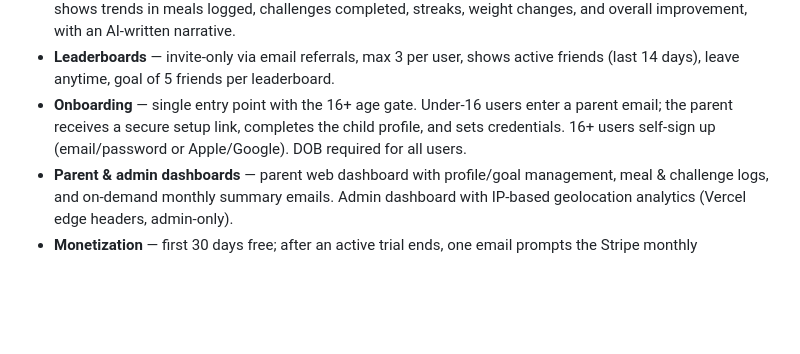
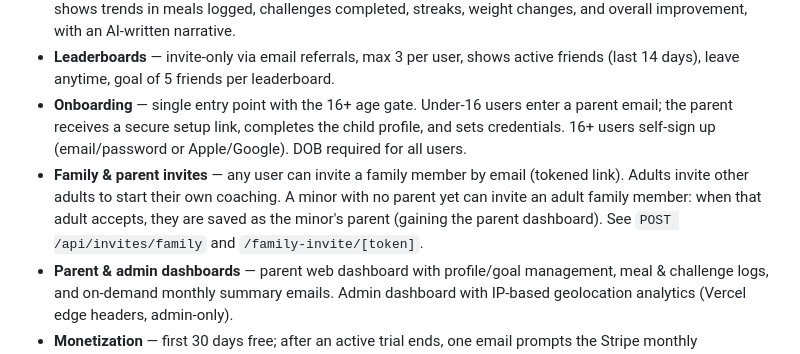
Before and after one commit to MrJulianLeone/monthly-alerts, a Markdown page: README.md, the part around the change. Drawn GitHub-style; blank space fills up the shorter version.

Commit message:
docs: document family & parent invite workflow
Co-authored-by: Julian Leone <MrJulianLeone@users.noreply.github.com>

```diff
--- a/README.md
+++ b/README.md
@@ -18,6 +18,7 @@
 - **Monthly summaries** — at the end of each month (and on demand), a clear report (email via Resend + in-app) shows trends in meals logged, challenges completed, streaks, weight changes, and overall improvement, with an AI-written narrative.
 - **Leaderboards** — invite-only via email referrals, max 3 per user, shows active friends (last 14 days), leave anytime, goal of 5 friends per leaderboard.
 - **Onboarding** — single entry point with the 16+ age gate. Under-16 users enter a parent email; the parent receives a secure setup link, completes the child profile, and sets credentials. 16+ users self-sign up (email/password or Apple/Google). DOB required for all users.
+- **Family & parent invites** — any user can invite a family member by email (tokened link). Adults invite other adults to start their own coaching. A minor with no parent yet can invite an adult family member: when that adult accepts, they are saved as the minor's parent (gaining the parent dashboard). See `POST /api/invites/family` and `/family-invite/[token]`.
 - **Parent & admin dashboards** — parent web dashboard with profile/goal management, meal & challenge logs, and on-demand monthly summary emails. Admin dashboard with IP-based geolocation analytics (Vercel edge headers, admin-only).
 - **Monetization** — first 30 days free; after an active trial ends, one email prompts the Stripe monthly subscription (Checkout). Webhook keeps status in sync.
 - **Notifications** — max 2–3 smart daily pushes (meal nudge ~noon, challenge ~5pm, evening check-in ~8pm, each in the user's timezone).
```
